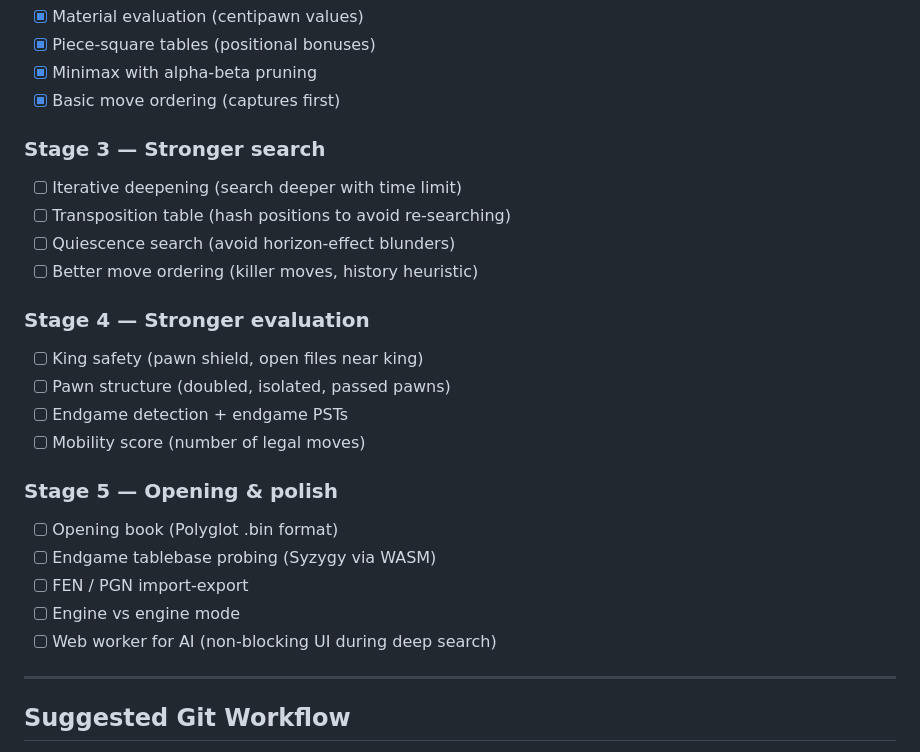
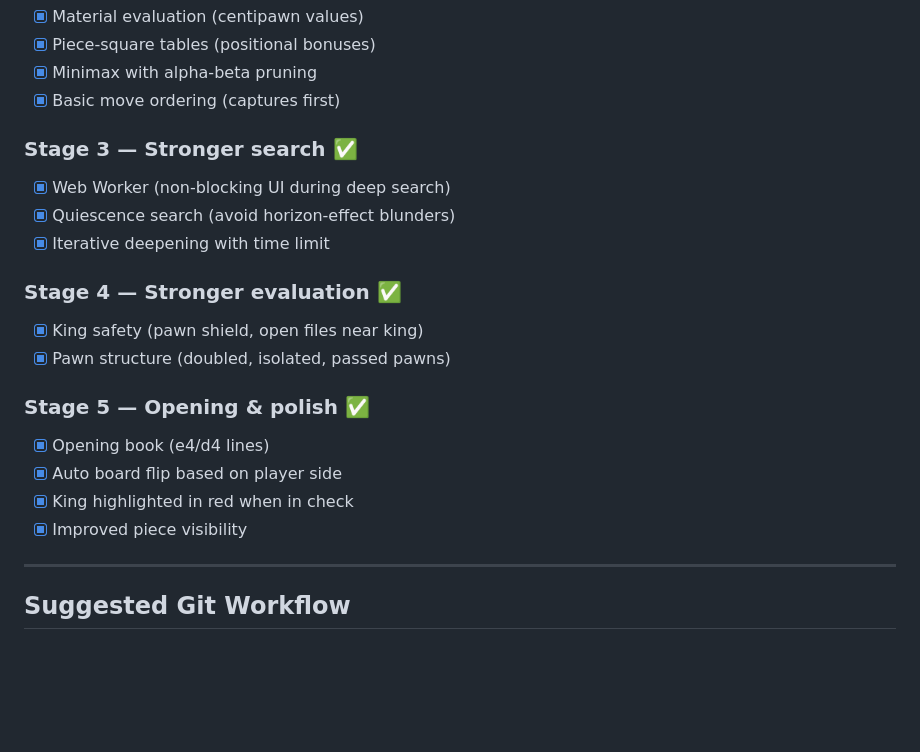
Before and after one commit to Joshua-Weah/AI-Chess-Bot, a Markdown page: README.md, the part around the change. GitHub-like rendering; blank space fills up the shorter version.

Commit message:
docs: update README to reflect completed roadmap

```diff
--- a/README.md
+++ b/README.md
@@ -69,25 +69,20 @@ The code is structured so you can improve it stage by stage, committing after ea
 - [x] Minimax with alpha-beta pruning
 - [x] Basic move ordering (captures first)
 
-### Stage 3 — Stronger search
-- [ ] Iterative deepening (search deeper with time limit)
-- [ ] Transposition table (hash positions to avoid re-searching)
-- [ ] Quiescence search (avoid horizon-effect blunders)
-- [ ] Better move ordering (killer moves, history heuristic)
+### Stage 3 — Stronger search ✅
+- [x] Web Worker (non-blocking UI during deep search)
+- [x] Quiescence search (avoid horizon-effect blunders)
+- [x] Iterative deepening with time limit
 
-### Stage 4 — Stronger evaluation
-- [ ] King safety (pawn shield, open files near king)
-- [ ] Pawn structure (doubled, isolated, passed pawns)
-- [ ] Endgame detection + endgame PSTs
-- [ ] Mobility score (number of legal moves)
+### Stage 4 — Stronger evaluation ✅
+- [x] King safety (pawn shield, open files near king)
+- [x] Pawn structure (doubled, isolated, passed pawns)
 
-### Stage 5 — Opening & polish
-- [ ] Opening book (Polyglot .bin format)
-- [ ] Endgame tablebase probing (Syzygy via WASM)
-- [ ] FEN / PGN import-export
-- [ ] Engine vs engine mode
-- [ ] Web worker for AI (non-blocking UI during deep search)
-
+### Stage 5 — Opening & polish ✅
+- [x] Opening book (e4/d4 lines)
+- [x] Auto board flip based on player side
+- [x] King highlighted in red when in check
+- [x] Improved piece visibility
 ---
 
 ## Suggested Git Workflow
```
